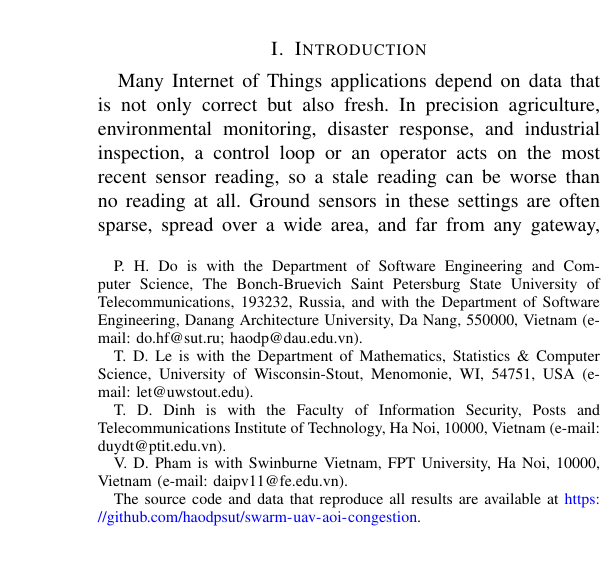
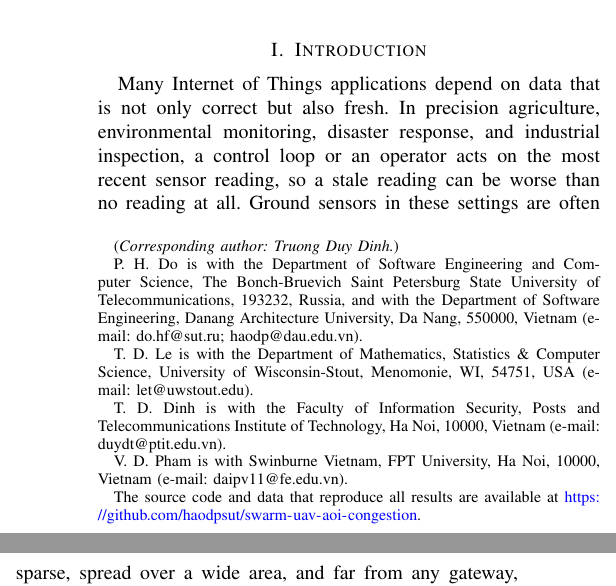
Before and after one commit to haodpsut/swarm-uav-aoi-congestion, a LaTeX paper (paper/main.tex): part of one column of page 1 of 12 before the commit and two parts of the columns of page 1 of 12 after it, the two joined at a grey line, cut so that both start at the same text, the shorter picture padded with empty space. Compiled offline with pdfLaTeX.

Commit message:
paper: mark Truong Duy Dinh as corresponding author (Do first); keep IoT-J
Co-Authored-By: Claude Opus 4.8 (1M context) <noreply@anthropic.com>

```diff
--- a/paper/main.tex
+++ b/paper/main.tex
@@ -37,6 +37,7 @@ Swarm-UAV Trajectory Design for Age-Optimal Data Collection}
 Tran~Duc~Le,
 Truong~Duy~Dinh,
 and~Van~Dai~Pham%
+\thanks{(\textit{Corresponding author: Truong Duy Dinh.})}%
 \thanks{P.~H.~Do is with the Department of Software Engineering and Computer
 Science, The Bonch-Bruevich Saint Petersburg State University of
 Telecommunications, 193232, Russia, and with the Department of Software
```
